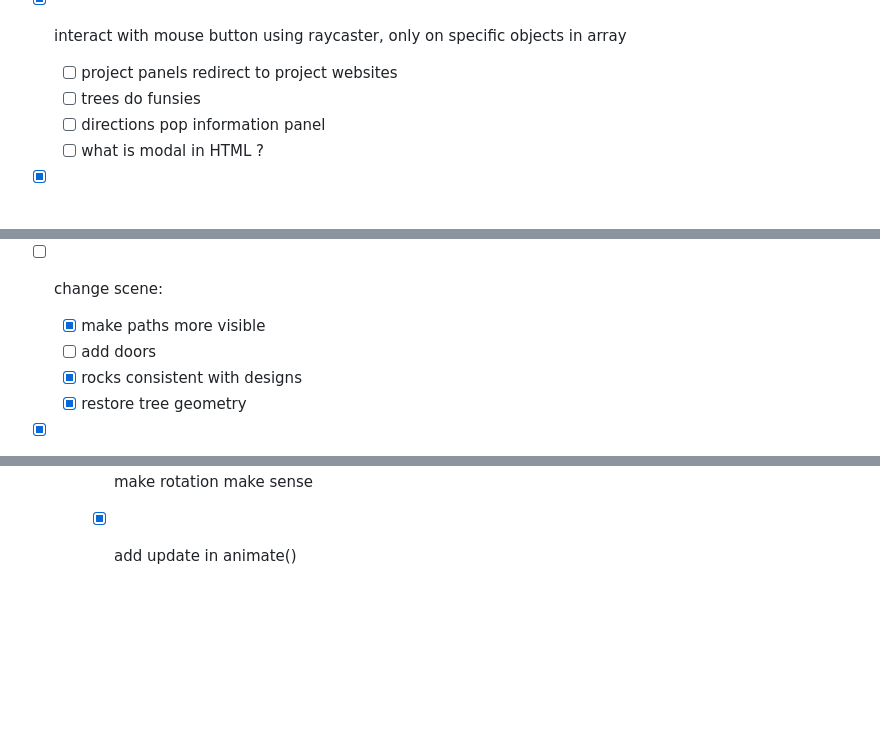
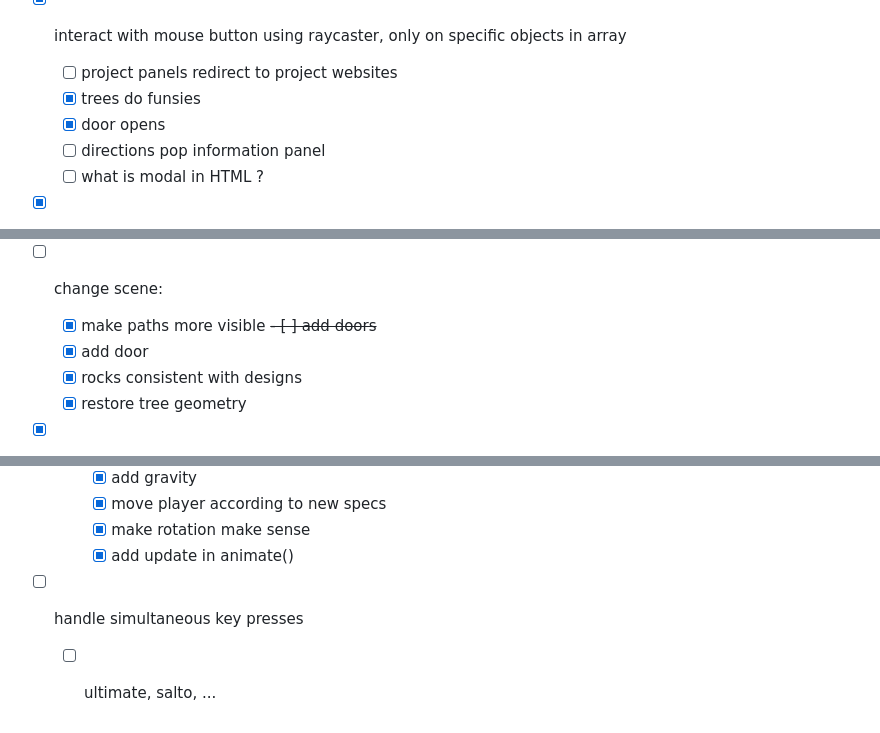
Before and after one commit to aidegare/intropedia, a Markdown page: README.md, 3 parts joined by grey strips. GitHub-like rendering; blank space fills up the shorter version.

```diff
--- a/README.md
+++ b/README.md
@@ -39,7 +38,8 @@ creating web page:
 
 - [x] interact with mouse button using raycaster, only on specific objects in array
     - [ ] project panels redirect to project websites
-    - [ ] trees do funsies
+    - [x] trees do funsies
+    - [x] door opens
     - [ ] directions pop information panel
     - [ ] what is modal in HTML ?
 
@@ -54,7 +54,8 @@ creating web page:
 
 - [ ] change scene:
     - [x] make paths more visible
-    - [ ] add doors
+    ~~- [ ] add doors~~
+    - [x] add door
     - [x] rocks consistent with designs
     - [x] restore tree geometry
 
@@ -70,3 +71,6 @@ creating web page:
         - [x] move player according to new specs
         - [x] make rotation make sense
         - [x] add update in animate()
+
+- [ ] handle simultaneous key presses
+    - [ ] ultimate, salto, ...
```
Also changed, not shown: other parts of README.md (+0 -1 lines).
